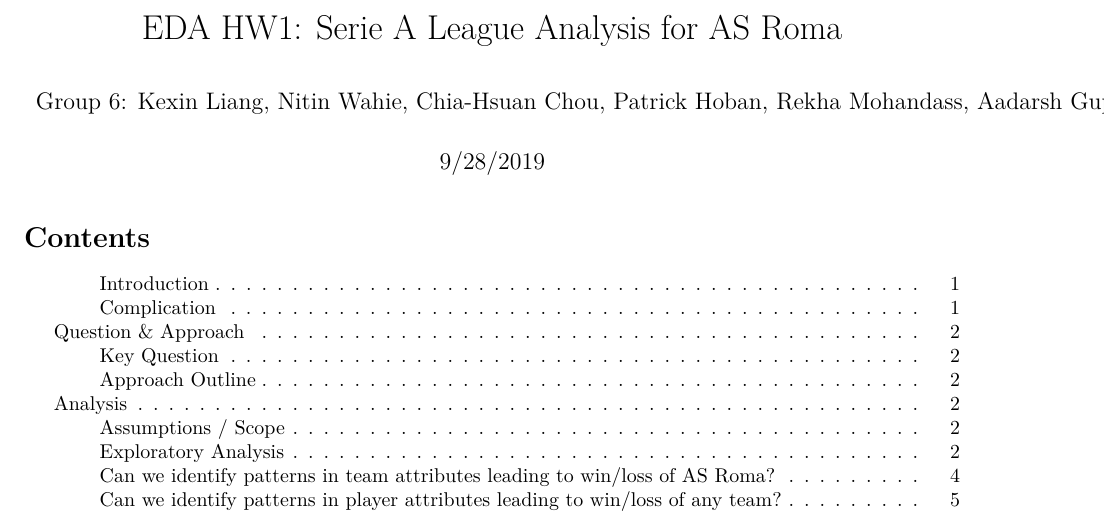
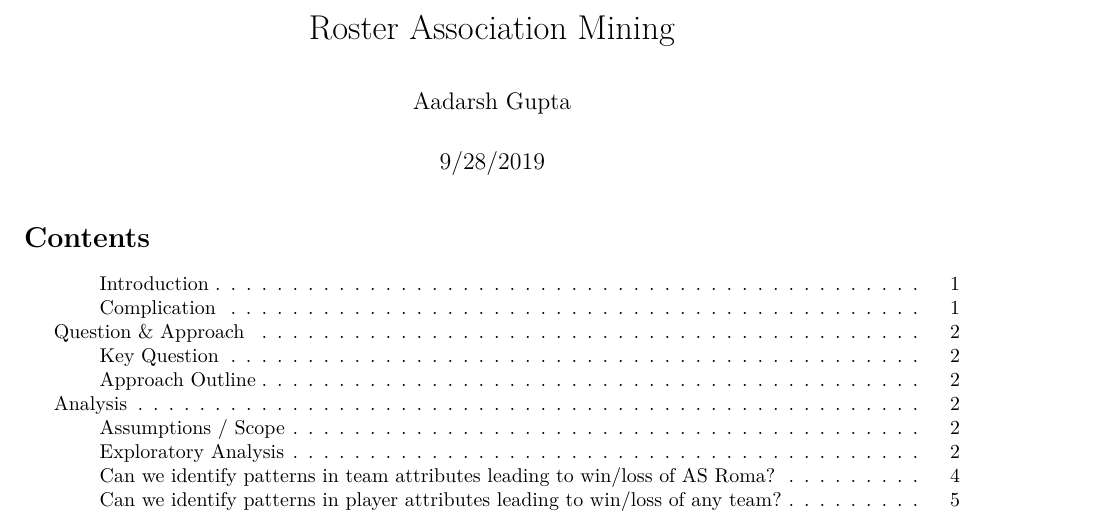
Before and after one commit to aadarsh-gupta/Association-Rules-for-Roster-Formation, an R Markdown document (Roster_association_mining.rmd): part of page 1 of 11, cut at the place of the change. Rendered offline with R 4.5, knitr and Pandoc, then LaTeX, with nearby package versions; some code elsewhere in the file could not run offline.

Commit message:
Update and rename HW1_Final_Final.rmd to Roster_association_mining.rmd

```diff
--- a/HW1_Final_Final.rmd
+++ b/Roster_association_mining.rmd
@@ -1,7 +1,6 @@
 ---
-title: 'EDA HW1: Serie A League Analysis for AS Roma'
-author: 'Group 6: Kexin Liang, Nitin Wahie, Chia-Hsuan Chou, Patrick Hoban, Rekha
-  Mohandass, Aadarsh Gupta'
+title: 'Roster Association Mining'
+author: 'Aadarsh Gupta'
 date: "9/28/2019"
 output:
   pdf_document:
```
